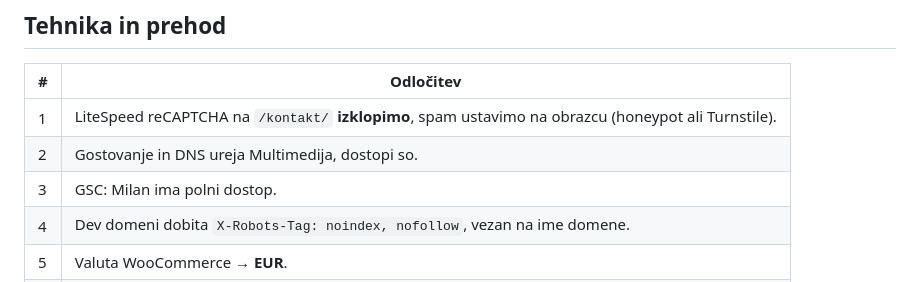
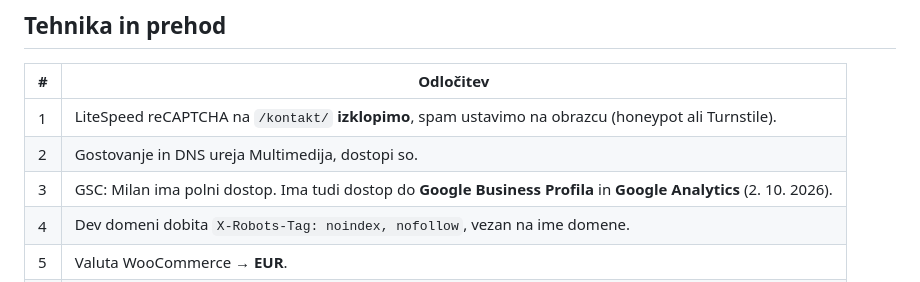
Before and after one commit to milanmalek-cmyk/nmk, a Markdown page: zlatarna/ODLOCITVE.md, the part around the change. Rendered like a GitHub page.

```diff
--- a/zlatarna/ODLOCITVE.md
+++ b/zlatarna/ODLOCITVE.md
@@ -8,7 +8,7 @@ Milan, 2. 10. 2026, iz vprašalnika »Odločitve za Zlatarno Brežnik«. Števil
 |---|---|
 | 1 | LiteSpeed reCAPTCHA na `/kontakt/` **izklopimo**, spam ustavimo na obrazcu (honeypot ali Turnstile). |
 | 2 | Gostovanje in DNS ureja Multimedija, dostopi so. |
-| 3 | GSC: Milan ima polni dostop. |
+| 3 | GSC: Milan ima polni dostop. Ima tudi dostop do **Google Business Profila** in **Google Analytics** (2. 10. 2026). |
 | 4 | Dev domeni dobita `X-Robots-Tag: noindex, nofollow`, vezan na ime domene. |
 | 5 | Valuta WooCommerce → **EUR**. |
 | 6 | Pred objavo odstranimo **Duplicator** in **Elementor MCP Composer**. |
```
Also changed, not shown: zlatarna/NAVODILA-ZA-IZVEDBO.md (+1 -1 lines), zlatarna/POTREBUJEMO-OD-NAROCNIKA.md (+6 -12 lines).
